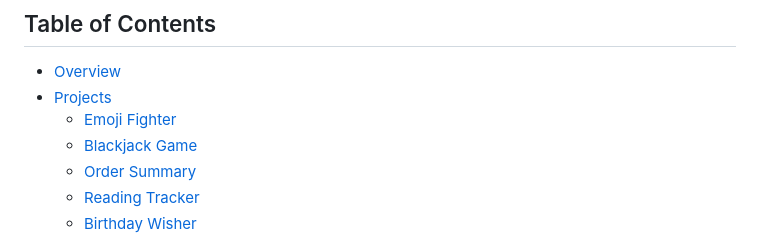
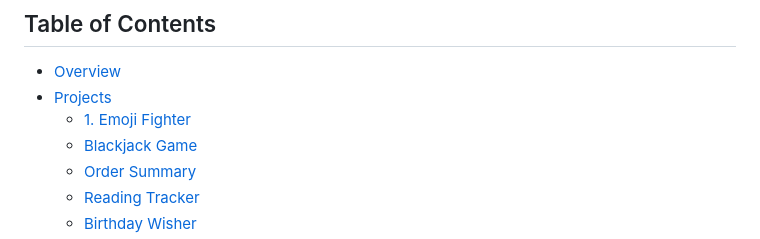
Before and after one commit to lakshu2702/BitSizeFun, a Markdown page: README.md, the part around the change. GitHub-like rendering.

```diff
--- a/README.md
+++ b/README.md
@@ -7,7 +7,7 @@ This repository contains a collection of simple yet fun web-based projects built
 ## Table of Contents
 - [Overview](#overview)
 - [Projects](#projects)
-  - [Emoji Fighter](#emoji-fighter)
+  - [1. Emoji Fighter](#emoji-fighter)
   - [Blackjack Game](#blackjack-game)
   - [Order Summary](#order-summary)
   - [Reading Tracker](#reading-tracker)
```
